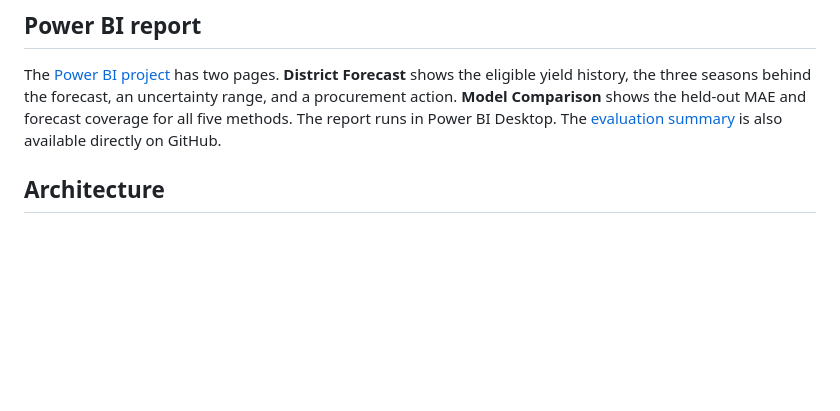
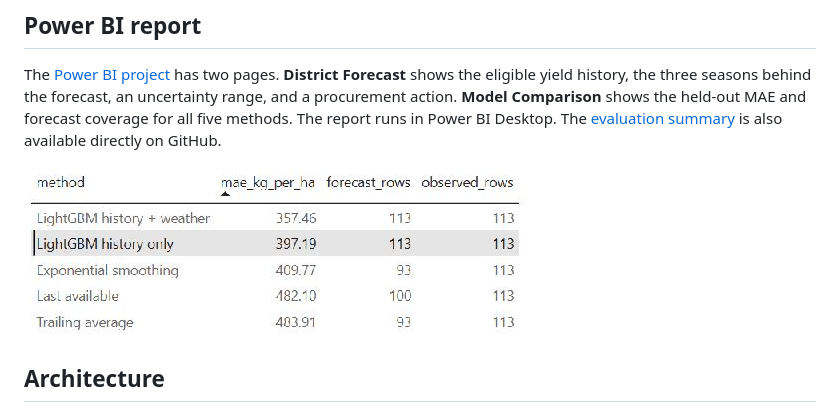
Before and after one commit to bharath-sharma0/tamil-nadu-rice-forecast, a Markdown page: README.md, the part around the change. Drawn GitHub-style; pictures changed too: docs/images/powerbi-model-comparison.png (added); blank space fills up the shorter version.

Commit message:
Show Power BI comparison preview in README

```diff
--- a/README.md
+++ b/README.md
@@ -24,6 +24,8 @@ MAE is the average absolute forecast error. Both scores use the same 93 observed
 ## Power BI report
 
 The [Power BI project](powerbi/Tamil%20Nadu%20Rice%20Forecast.pbip) has two pages. **District Forecast** shows the eligible yield history, the three seasons behind the forecast, an uncertainty range, and a procurement action. **Model Comparison** shows the held-out MAE and forecast coverage for all five methods. The report runs in Power BI Desktop. The [evaluation summary](reports/final_test_summary.md) is also available directly on GitHub.
+
+![Power BI Model Comparison showing five held-out MAE scores and forecast coverage counts](docs/images/powerbi-model-comparison.png)
 
 ## Architecture
 
```
